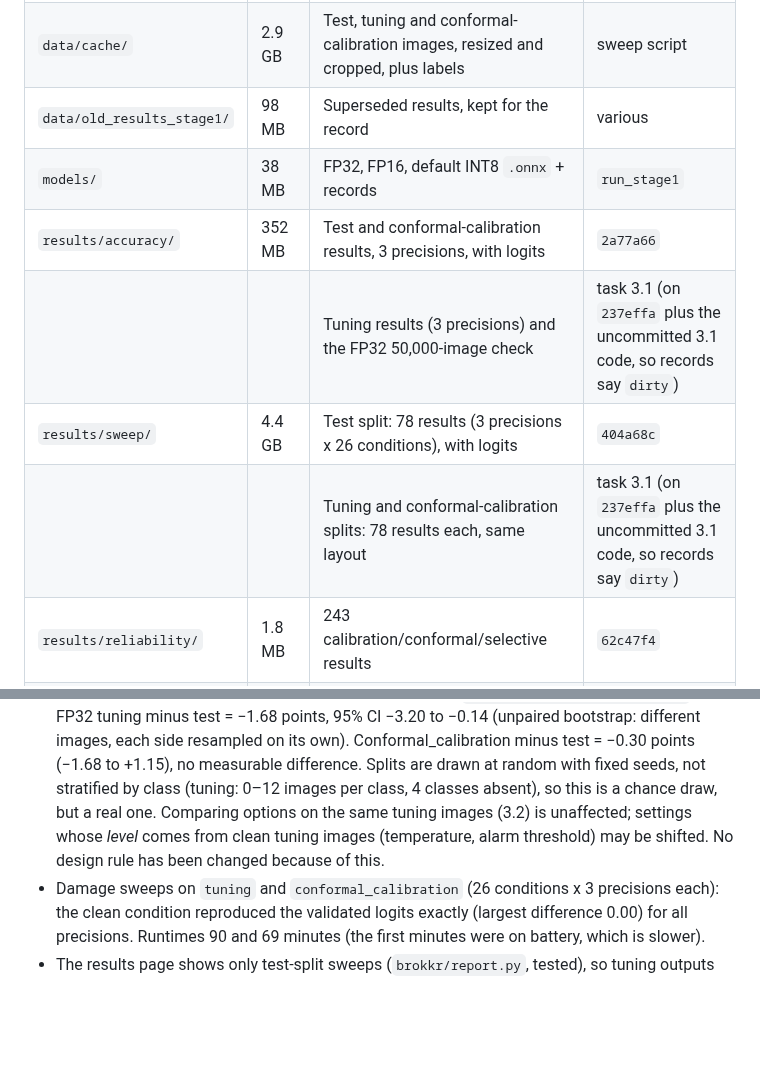
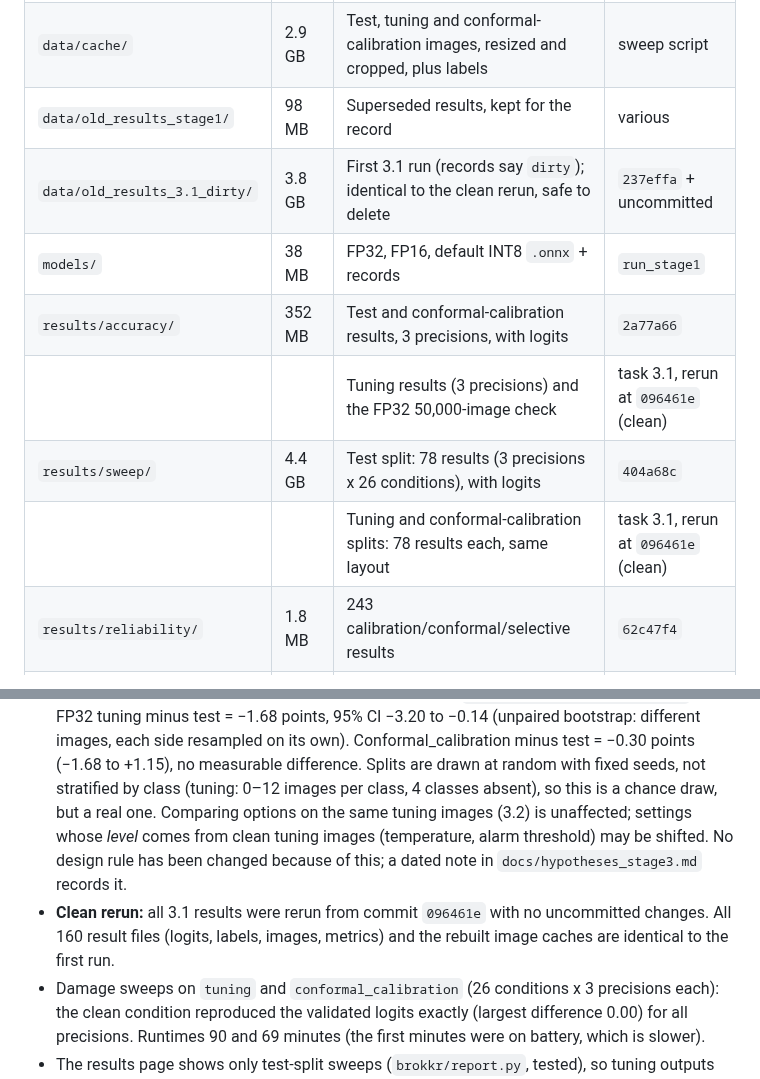
Before and after one commit to Vasco1290/Brokkr, a Markdown page: STATUS.md, 2 parts joined by grey strips. GitHub-like rendering; blank space fills up the shorter version.

```diff
--- a/STATUS.md
+++ b/STATUS.md
@@ -169,11 +169,12 @@ design rules and predictions, committed before measuring).
 | `data/imagenet-1k/` | 6.5 GB | ImageNet validation set, 14 Parquet files, 50,000 images | downloaded |
 | `data/cache/` | 2.9 GB | Test, tuning and conformal-calibration images, resized and cropped, plus labels | sweep script |
 | `data/old_results_stage1/` | 98 MB | Superseded results, kept for the record | various |
+| `data/old_results_3.1_dirty/` | 3.8 GB | First 3.1 run (records say `dirty`); identical to the clean rerun, safe to delete | `237effa` + uncommitted |
 | `models/` | 38 MB | FP32, FP16, default INT8 `.onnx` + records | `run_stage1` |
 | `results/accuracy/` | 352 MB | Test and conformal-calibration results, 3 precisions, with logits | `2a77a66` |
-| | | Tuning results (3 precisions) and the FP32 50,000-image check | task 3.1 (on `237effa` plus the uncommitted 3.1 code, so records say `dirty`) |
+| | | Tuning results (3 precisions) and the FP32 50,000-image check | task 3.1, rerun at `096461e` (clean) |
 | `results/sweep/` | 4.4 GB | Test split: 78 results (3 precisions x 26 conditions), with logits | `404a68c` |
-| | | Tuning and conformal-calibration splits: 78 results each, same layout | task 3.1 (on `237effa` plus the uncommitted 3.1 code, so records say `dirty`) |
+| | | Tuning and conformal-calibration splits: 78 results each, same layout | task 3.1, rerun at `096461e` (clean) |
 | `results/reliability/` | 1.8 MB | 243 calibration/conformal/selective results | `62c47f4` |
 | `results/speed/` | 0.5 MB | 21 pinned speed results (performance and efficiency cores) | `b42db22` |
 | `results/samples/` | 7 MB | Corruption picture sheets (for viewing only, not measurements) | task 2.2, before its commit |
@@ -230,7 +231,10 @@ Machine: the same i5-1235U laptop. All three runs printed PASS.
   stratified by class (tuning: 0–12 images per class, 4 classes absent), so this is a chance draw,
   but a real one. Comparing options on the same tuning images (3.2) is unaffected; settings whose
   *level* comes from clean tuning images (temperature, alarm threshold) may be shifted. No design
-  rule has been changed because of this.
+  rule has been changed because of this; a dated note in `docs/hypotheses_stage3.md` records it.
+- **Clean rerun:** all 3.1 results were rerun from commit `096461e` with no uncommitted changes. All
+  160 result files (logits, labels, images, metrics) and the rebuilt image caches are identical to
+  the first run.
 - Damage sweeps on `tuning` and `conformal_calibration` (26 conditions x 3 precisions each): the
   clean condition reproduced the validated logits exactly (largest difference 0.00) for all
   precisions. Runtimes 90 and 69 minutes (the first minutes were on battery, which is slower).
```
Also changed, not shown: docs/hypotheses_stage3.md (+23 -0 lines).
